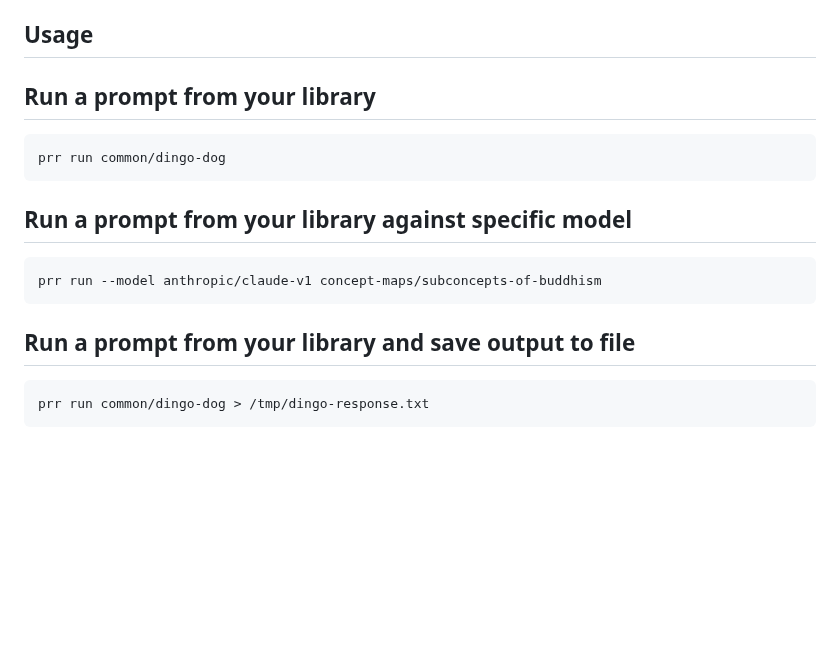
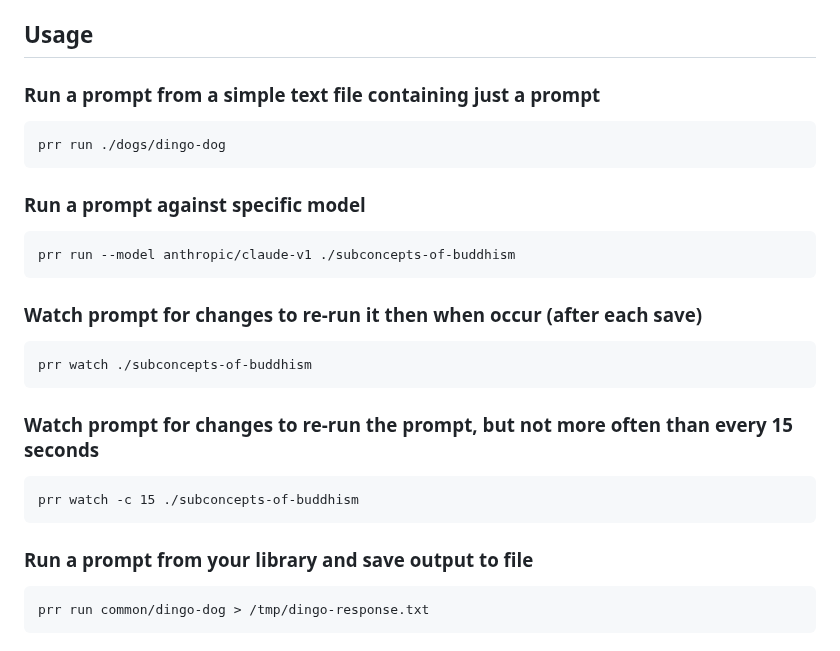
Before and after one commit to Forward-Operators/prr, a Markdown page: README.md, the part around one of its changes. Rendered like a GitHub page; blank space fills up the shorter version.

````diff
--- a/README.md
+++ b/README.md
@@ -51,19 +66,31 @@ pip install rich
 
 ## Usage
 
-## Run a prompt from your library
+### Run a prompt from a simple text file containing just a prompt
 
 ```
-prr run common/dingo-dog
+prr run ./dogs/dingo-dog
 ```
 
-## Run a prompt from your library against specific model
+### Run a prompt against specific model
 
 ```
-prr run --model anthropic/claude-v1 concept-maps/subconcepts-of-buddhism
+prr run --model anthropic/claude-v1 ./subconcepts-of-buddhism
 ```
 
-## Run a prompt from your library and save output to file
+### Watch prompt for changes to re-run it then when occur (after each save)
+
+```
+prr watch ./subconcepts-of-buddhism
+```
+
+### Watch prompt for changes to re-run the prompt, but not more often than every 15 seconds
+
+```
+prr watch -c 15 ./subconcepts-of-buddhism
+```
+
+### Run a prompt from your library and save output to file
 
 ```
 prr run common/dingo-dog > /tmp/dingo-response.txt
````
Also changed, not shown: other parts of README.md (+21 -6 lines).
